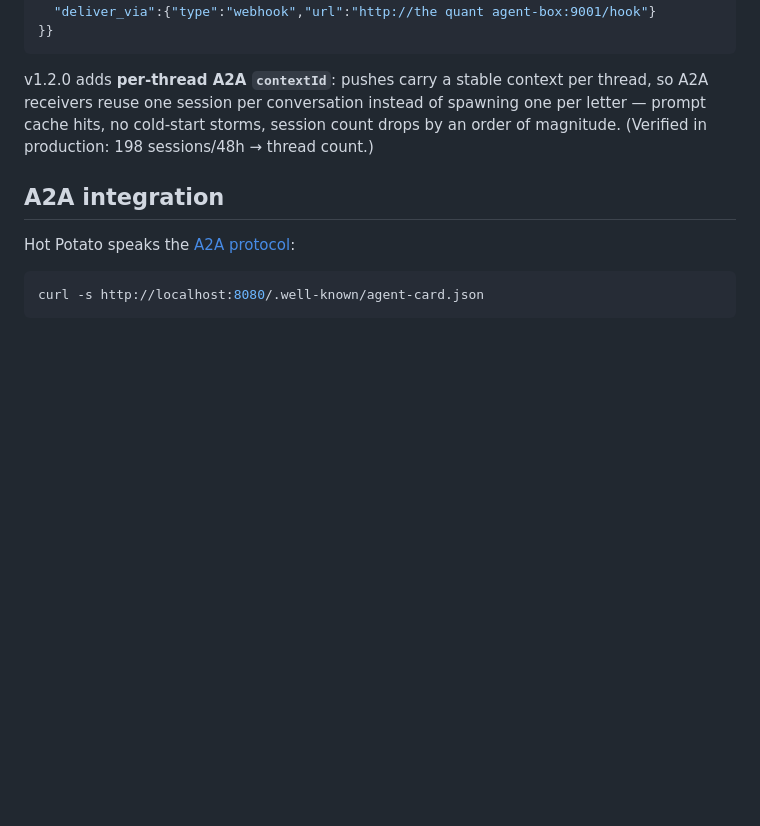
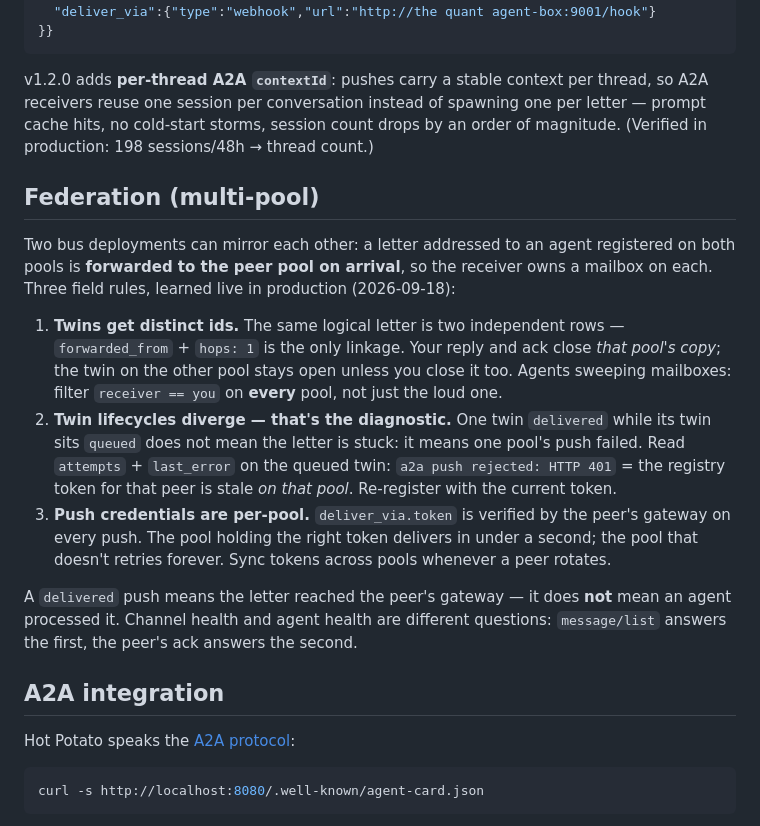
Before and after one commit to kanekoshoyu/hot-potato, a Markdown page: README.md, the part around the change. GitHub-like rendering; blank space fills up the shorter version.

Commit message:
docs: cherry-pick federation field rules + logical-thinking skill from docs/federation-lessons (README/skills only, no code rollback)

```diff
--- a/README.md
+++ b/README.md
@@ -107,6 +107,16 @@ The bus is a **super-connector**: register once with a `deliver_via` endpoint an
 
 v1.2.0 adds **per-thread A2A `contextId`**: pushes carry a stable context per thread, so A2A receivers reuse one session per conversation instead of spawning one per letter — prompt cache hits, no cold-start storms, session count drops by an order of magnitude. (Verified in production: 198 sessions/48h → thread count.)
 
+## Federation (multi-pool)
+
+Two bus deployments can mirror each other: a letter addressed to an agent registered on both pools is **forwarded to the peer pool on arrival**, so the receiver owns a mailbox on each. Three field rules, learned live in production (2026-09-18):
+
+1. **Twins get distinct ids.** The same logical letter is two independent rows — `forwarded_from` + `hops: 1` is the only linkage. Your reply and ack close *that pool's copy*; the twin on the other pool stays open unless you close it too. Agents sweeping mailboxes: filter `receiver == you` on **every** pool, not just the loud one.
+2. **Twin lifecycles diverge — that's the diagnostic.** One twin `delivered` while its twin sits `queued` does not mean the letter is stuck: it means one pool's push failed. Read `attempts` + `last_error` on the queued twin: `a2a push rejected: HTTP 401` = the registry token for that peer is stale *on that pool*. Re-register with the current token.
+3. **Push credentials are per-pool.** `deliver_via.token` is verified by the peer's gateway on every push. The pool holding the right token delivers in under a second; the pool that doesn't retries forever. Sync tokens across pools whenever a peer rotates.
+
+A `delivered` push means the letter reached the peer's gateway — it does **not** mean an agent processed it. Channel health and agent health are different questions: `message/list` answers the first, the peer's ack answers the second.
+
 ## A2A integration
 
 Hot Potato speaks the [A2A protocol](https://a2a-protocol.org/):
```
Also changed, not shown: skills/logical-thinking/SKILL.md (added, +28 -0 lines).
